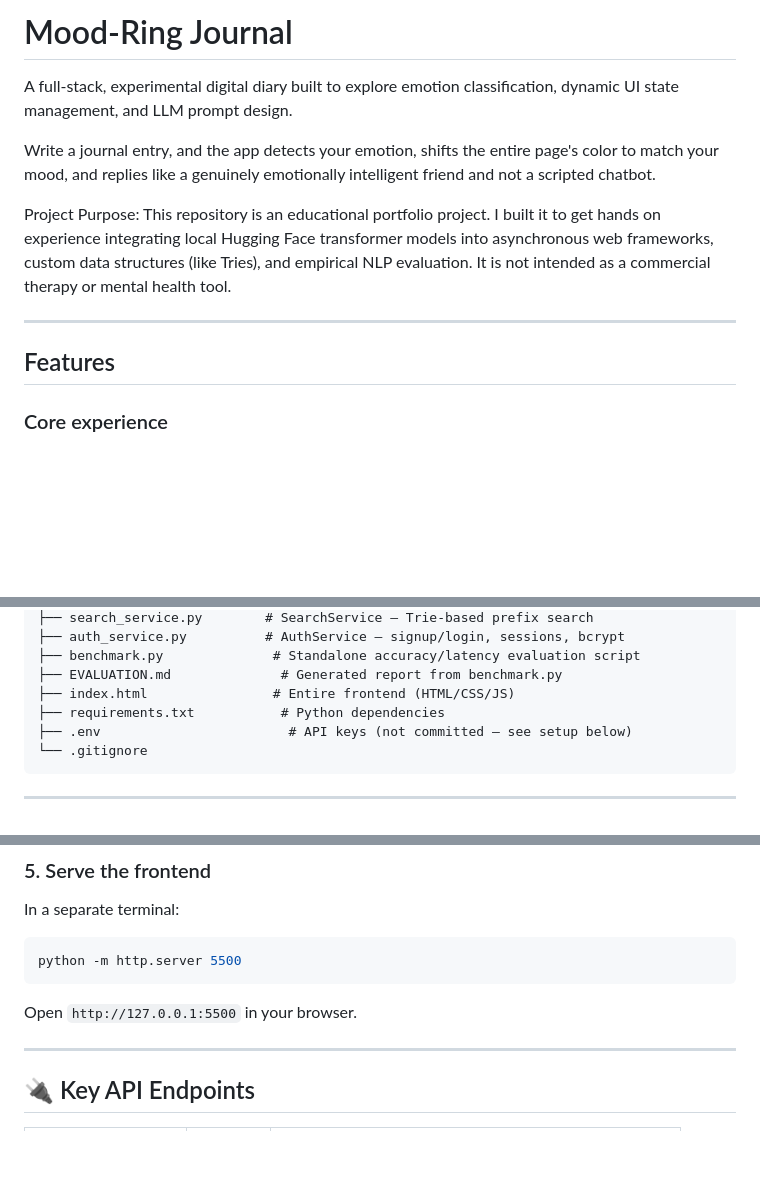
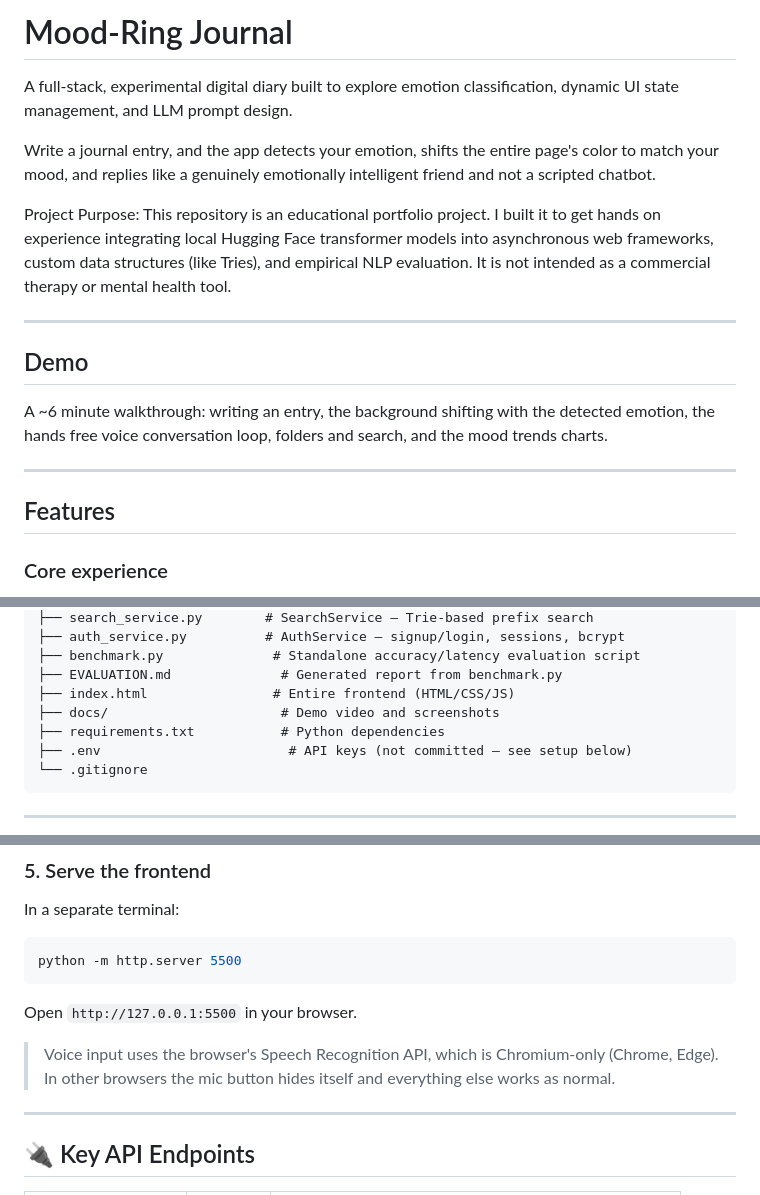
Before and after one commit to zuhairyasir/mood-ring-project, a Markdown page: README.md, 3 parts joined by grey strips. GitHub-like rendering; blank space fills up the shorter version.

````diff
--- a/README.md
+++ b/README.md
@@ -1,4 +1,4 @@
-#  Mood-Ring Journal
+# Mood-Ring Journal
 
 A full-stack, experimental digital diary built to explore emotion classification, dynamic UI state management, and LLM prompt design.
 
@@ -8,7 +8,15 @@ Project Purpose: This repository is an educational portfolio project. I built it
 
 ---
 
-##  Features
+## Demo
+
+
+
+A ~6 minute walkthrough: writing an entry, the background shifting with the detected emotion, the hands free voice conversation loop, folders and search, and the mood trends charts.
+
+---
+
+## Features
 
 ### Core experience
 - **Real-time emotion detection** via a Hugging Face Transformers model, with confidence scoring
@@ -65,6 +84,7 @@ mood-ring-journal/
 ├── benchmark.py              # Standalone accuracy/latency evaluation script
 ├── EVALUATION.md              # Generated report from benchmark.py
 ├── index.html                # Entire frontend (HTML/CSS/JS)
+├── docs/                      # Demo video and screenshots
 ├── requirements.txt           # Python dependencies
 ├── .env                        # API keys (not committed — see setup below)
 └── .gitignore
@@ -109,6 +129,8 @@ python -m http.server 5500
 ```
 Open `http://127.0.0.1:5500` in your browser.
 
+> Voice input uses the browser's Speech Recognition API, which is Chromium-only (Chrome, Edge). In other browsers the mic button hides itself and everything else works as normal.
+
 ---
 
 ## 🔌 Key API Endpoints
````
Also changed, not shown: other parts of README.md (+16 -4 lines).
